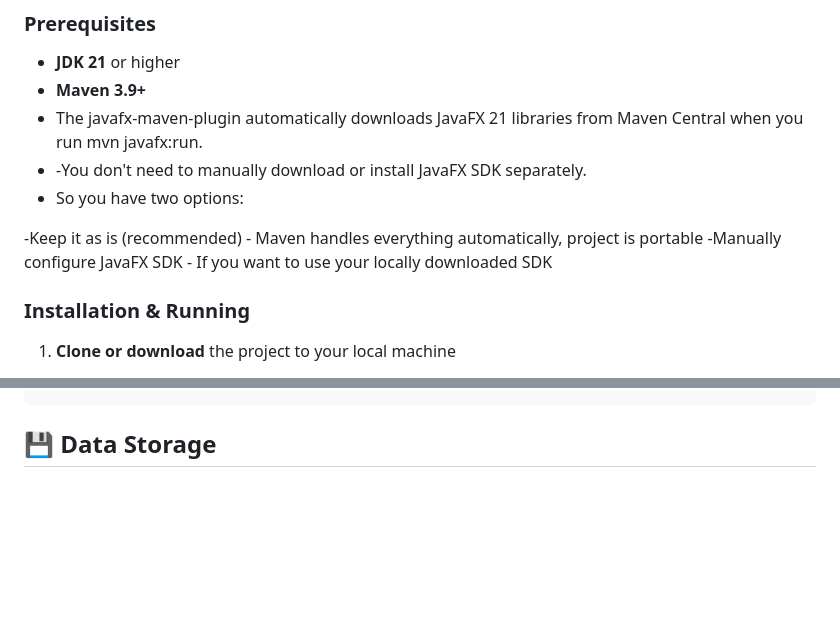
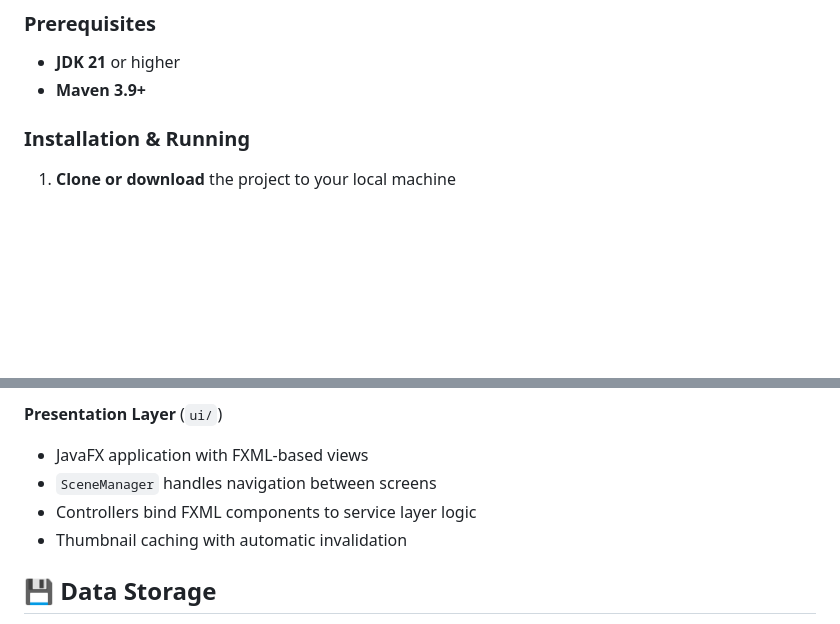
Before and after one commit to Kasme12/Photos48, a Markdown page: README.md, 2 parts joined by grey strips. GitHub-like rendering; blank space fills up the shorter version.

```diff
--- a/README.md
+++ b/README.md
@@ -81,12 +81,6 @@ Manage user accounts, create new users, or remove existing ones. Accessible by l
 ### Prerequisites
 - **JDK 21** or higher
 - **Maven 3.9+**
-- The javafx-maven-plugin automatically downloads JavaFX 21 libraries from Maven Central when you run mvn javafx:run.
-- -You don't need to manually download or install JavaFX SDK separately.
-- So you have two options:
-
--Keep it as is (recommended) - Maven handles everything automatically, project is portable
--Manually configure JavaFX SDK - If you want to use your locally downloaded SDK
 
 ### Installation & Running
 
@@ -181,3 +252,8 @@ Photos48/
+**Presentation Layer** (`ui/`)
+- JavaFX application with FXML-based views
+- `SceneManager` handles navigation between screens
+- Controllers bind FXML components to service layer logic
+- Thumbnail caching with automatic invalidation
 
 ## 💾 Data Storage
 
```
Also changed, not shown: other parts of README.md (+88 -11 lines).
